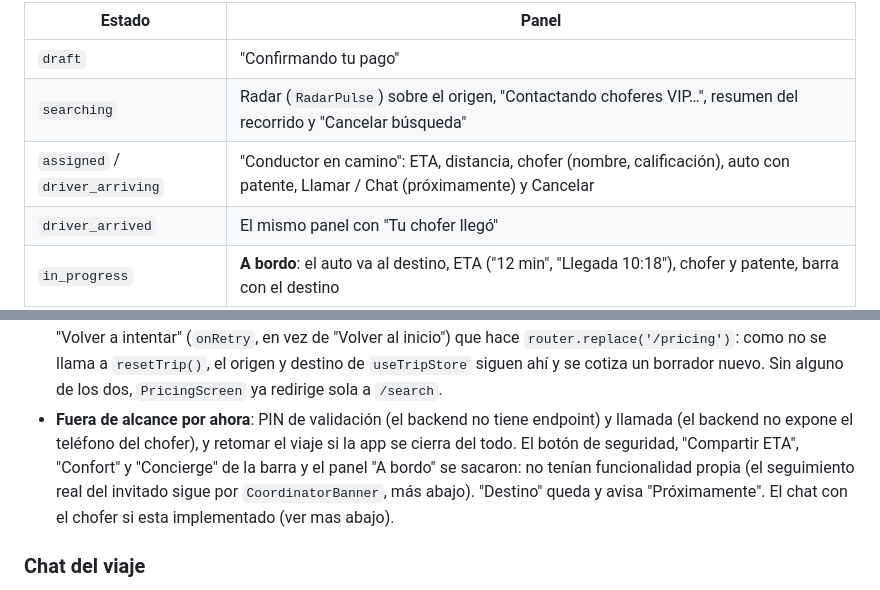
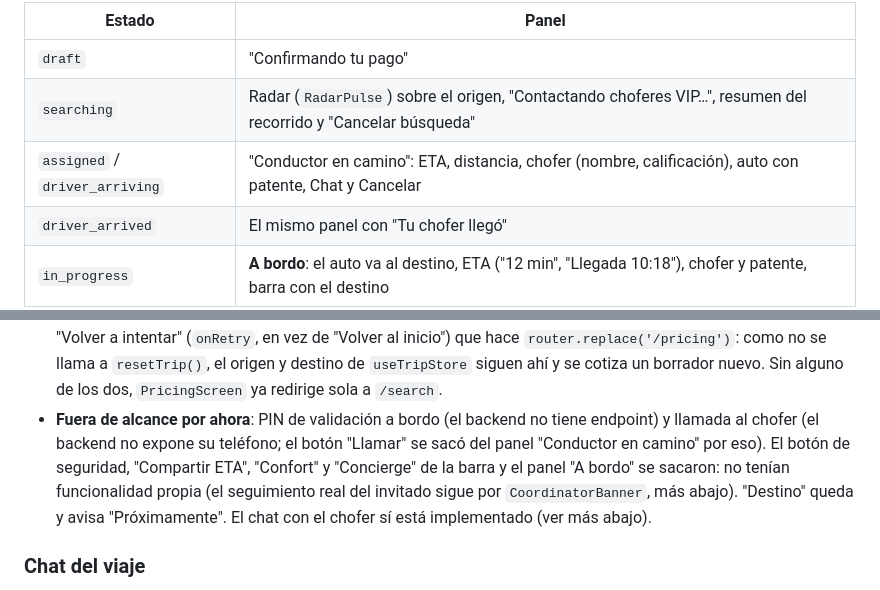
Before and after one commit to Facu-18/transfer-black-passenger-app, a Markdown page: README.md, 2 parts joined by grey strips. Drawn GitHub-style.

Commit message:
docs: actualizar referencias obsoletas al boton de llamada y la sesion

```diff
--- a/README.md
+++ b/README.md
@@ -335,7 +335,7 @@ Pendiente del lado del backend: configurar `back_urls` en la preferencia de Merc
 |---|---|
 | `draft` | "Confirmando tu pago" |
 | `searching` | Radar (`RadarPulse`) sobre el origen, "Contactando choferes VIP…", resumen del recorrido y "Cancelar búsqueda" |
-| `assigned` / `driver_arriving` | "Conductor en camino": ETA, distancia, chofer (nombre, calificación), auto con patente, Llamar / Chat (próximamente) y Cancelar |
+| `assigned` / `driver_arriving` | "Conductor en camino": ETA, distancia, chofer (nombre, calificación), auto con patente, Chat y Cancelar |
 | `driver_arrived` | El mismo panel con "Tu chofer llegó" |
 | `in_progress` | **A bordo**: el auto va al destino, ETA ("12 min", "Llegada 10:18"), chofer y patente, barra con el destino |
 | `completed` | Pasa al recibo con `router.replace`: "atrás" no vuelve al mapa |
@@ -349,7 +349,7 @@ Pendiente del lado del backend: configurar `back_urls` en la preferencia de Merc
 - **Cancelar**: `useCancelTrip` primero consulta `GET /rides/{tripId}/cancellation-preview` (si falla, se sigue con el texto genérico de siempre: no bloquea la cancelación) y arma la alerta de confirmación con `buildCancelConfirmationMessage` (`presentation/utils/cancellation-copy.ts`): la penalidad, si `preview.penalty.amount > 0`, y qué pasa con el reembolso según `refund_mode` — `automatic` ("Te devolvemos $X automáticamente...", con la hora límite si `auto_refund_window_ends_at` vino), `claim` ("...se gestiona por reclamo con la agencia") o `none` (nada). Confirmado, `POST /rides/{tripId}/cancel` con `reason_code: passenger_cancelled`; con el resultado real (`cancellation.refund_mode`) se muestra el mismo tipo de aviso antes de volver al Home. Reembolso automático por Mercado Pago solo dentro de los primeros `CANCELLATION_AUTO_REFUND_WINDOW_SECONDS` (5 min) desde que se acreditó el pago; pasada la ventana, o si cancela el chofer/admin/sistema, o en un reservado prepago, el reembolso queda como reclamo o es automático según corresponda (la política completa vive en el backend, `cancellation-policy.ts`).
 - **Viaje para un invitado**: si el detalle trae `third_party`, la pantalla muestra "Sos el coordinador · viaja `<nombre>`" (`CoordinatorBanner`) y, cuando el backend también manda `tracking_url` (solo al titular que pidió el viaje), un botón "Enviar seguimiento por WhatsApp" que abre `wa.me` al número del invitado con el link ya escrito. Sin chat: no hay forma de escribirle al invitado desde la app.
 - **Sin chofer disponible**: si el backend cancela solo porque nadie buscó más de `TRIP_SEARCH_TIMEOUT_MINUTES` (`cancellation_reason_code: 'no_driver_found'`), `TripStatusPanel` muestra "No encontramos un chofer disponible" (más "Te devolvemos el pago automáticamente" si se había pagado con Mercado Pago) y un botón "Volver a intentar" (`onRetry`, en vez de "Volver al inicio") que hace `router.replace('/pricing')`: como no se llama a `resetTrip()`, el origen y destino de `useTripStore` siguen ahí y se cotiza un borrador nuevo. Sin alguno de los dos, `PricingScreen` ya redirige sola a `/search`.
-- **Fuera de alcance por ahora**: PIN de validación (el backend no tiene endpoint) y llamada (el backend no expone el teléfono del chofer), y retomar el viaje si la app se cierra del todo. El botón de seguridad, "Compartir ETA", "Confort" y "Concierge" de la barra y el panel "A bordo" se sacaron: no tenían funcionalidad propia (el seguimiento real del invitado sigue por `CoordinatorBanner`, más abajo). "Destino" queda y avisa "Próximamente". El chat con el chofer si esta implementado (ver mas abajo).
+- **Fuera de alcance por ahora**: PIN de validación a bordo (el backend no tiene endpoint) y llamada al chofer (el backend no expone su teléfono; el botón "Llamar" se sacó del panel "Conductor en camino" por eso). El botón de seguridad, "Compartir ETA", "Confort" y "Concierge" de la barra y el panel "A bordo" se sacaron: no tenían funcionalidad propia (el seguimiento real del invitado sigue por `CoordinatorBanner`, más abajo). "Destino" queda y avisa "Próximamente". El chat con el chofer sí está implementado (ver más abajo).
 
 ### Chat del viaje
 
```
